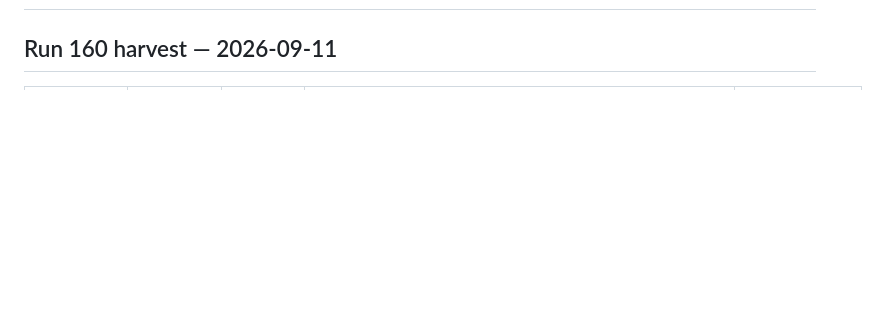
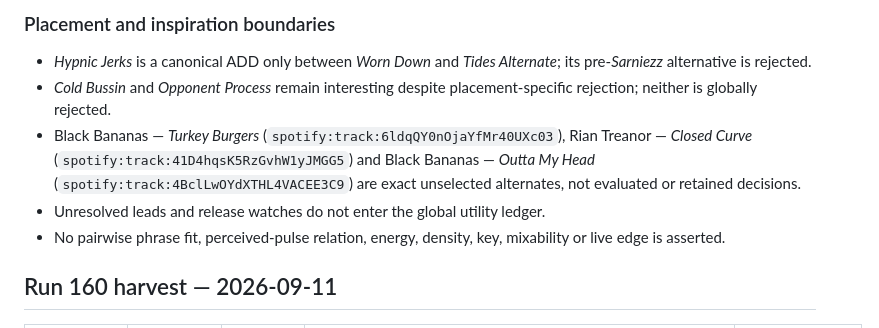
Before and after one commit to broskmenmi/editorial-engine, a Markdown page: playlists/strange-gait/discovery-pool.md, the part around one of its changes. Rendered like a GitHub page; blank space fills up the shorter version.

Commit message:
STRANGE GAIT Run 161: retain discovery harvest

```diff
--- a/playlists/strange-gait/discovery-pool.md
+++ b/playlists/strange-gait/discovery-pool.md
@@ -2,3 +17,10 @@
+### Placement and inspiration boundaries
+
+- *Hypnic Jerks* is a canonical ADD only between *Worn Down* and *Tides Alternate*; its pre-*Sarniezz* alternative is rejected.
+- *Cold Bussin* and *Opponent Process* remain interesting despite placement-specific rejection; neither is globally rejected.
+- Black Bananas — *Turkey Burgers* (`spotify:track:6ldqQY0nOjaYfMr40UXc03`), Rian Treanor — *Closed Curve* (`spotify:track:41D4hqsK5RzGvhW1yJMGG5`) and Black Bananas — *Outta My Head* (`spotify:track:4BclLwOYdXTHL4VACEE3C9`) are exact unselected alternates, not evaluated or retained decisions.
+- Unresolved leads and release watches do not enter the global utility ledger.
+- No pairwise phrase fit, perceived-pulse relation, energy, density, key, mixability or live edge is asserted.
 
 ## Run 160 harvest — 2026-09-11
 
```
Also changed, not shown: other parts of playlists/strange-gait/discovery-pool.md (+15 -0 lines).
